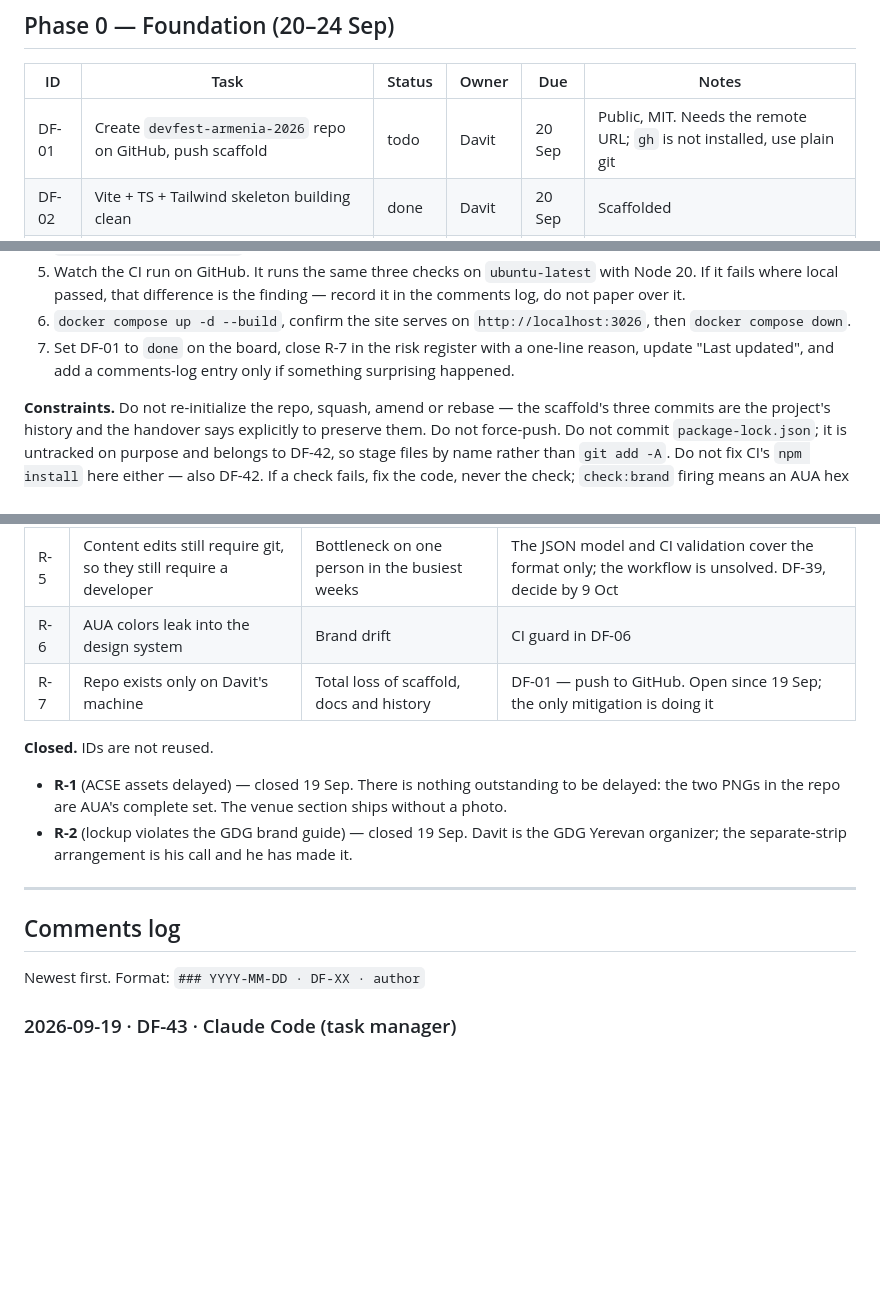
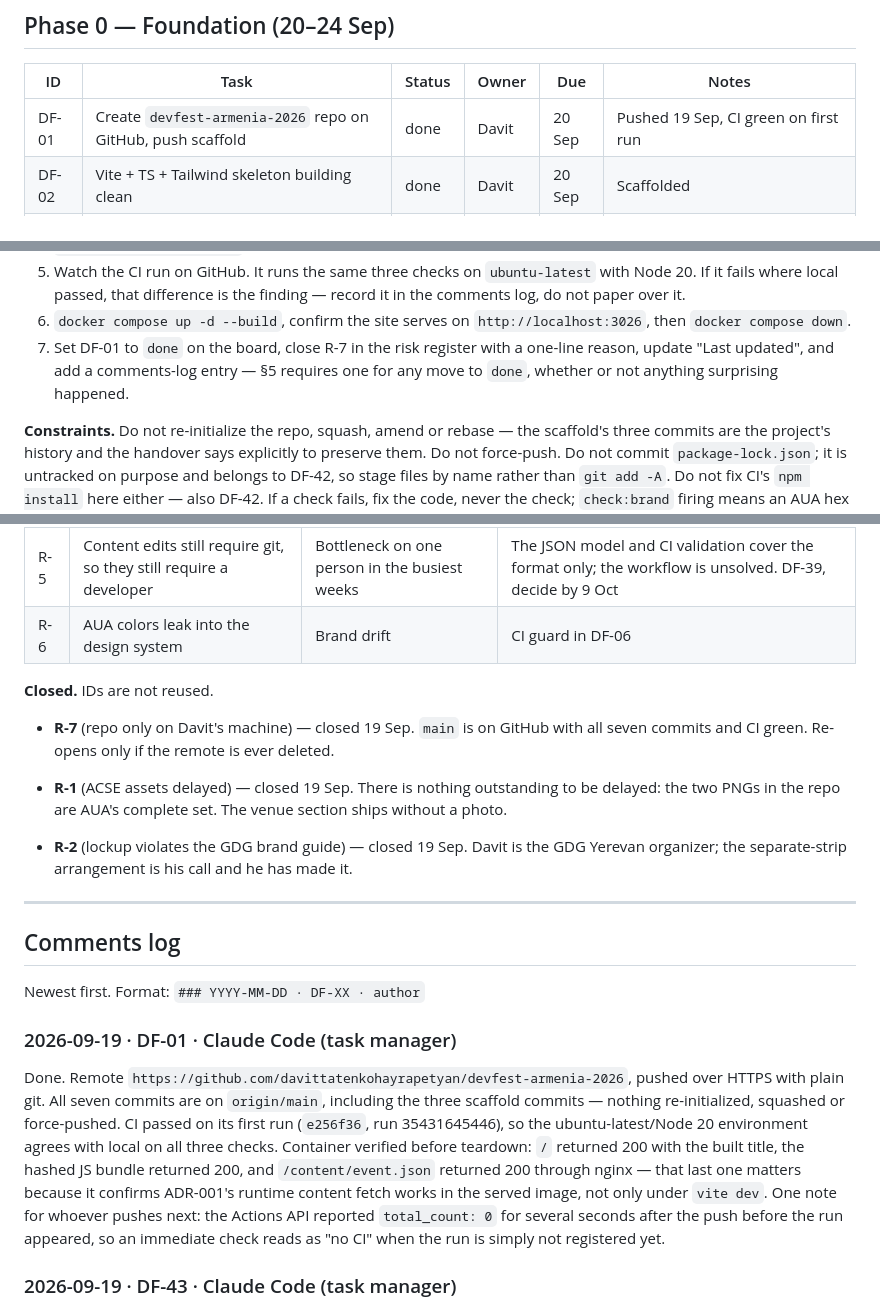
Before and after one commit to davittatenkohayrapetyan/devfest-armenia-2026, a Markdown page: docs/BOARD.md, 3 parts joined by grey strips. Drawn GitHub-style; blank space fills up the shorter version.

Commit message:
DF-01: push scaffold, verify CI and :3026
main is on GitHub with all seven commits, scaffold history preserved.
CI green on its first run. Container serves 200 on /, on the hashed JS
bundle and on /content/event.json, which confirms the runtime content
fetch works in the built image and not just in dev.

R-7 closed: the repo is no longer only on one machine.

Co-Authored-By: Claude Opus 5 <noreply@anthropic.com>

```diff
--- a/docs/BOARD.md
+++ b/docs/BOARD.md
@@ -29,7 +29,7 @@ infrastructure decision.
 
 | ID | Task | Status | Owner | Due | Notes |
 |---|---|---|---|---|---|
-| DF-01 | Create `devfest-armenia-2026` repo on GitHub, push scaffold | todo | Davit | 20 Sep | Public, MIT. Needs the remote URL; `gh` is not installed, use plain git |
+| DF-01 | Create `devfest-armenia-2026` repo on GitHub, push scaffold | done | Davit | 20 Sep | Pushed 19 Sep, CI green on first run |
 | DF-02 | Vite + TS + Tailwind skeleton building clean | done | Davit | 20 Sep | Scaffolded |
 | DF-03 | Design tokens from DevFest 2026 kit in `style.css` | done | Davit | 20 Sep | See BRAND.md |
 | DF-04 | JSON content model + loader + types | done | Davit | 21 Sep | `src/content.ts` |
@@ -127,7 +127,8 @@ advance and is empty (HANDOVER §2).
 6. `docker compose up -d --build`, confirm the site serves on `http://localhost:3026`, then
    `docker compose down`.
 7. Set DF-01 to `done` on the board, close R-7 in the risk register with a one-line reason,
-   update "Last updated", and add a comments-log entry only if something surprising happened.
+   update "Last updated", and add a comments-log entry — §5 requires one for any move to
+   `done`, whether or not anything surprising happened.
 
 **Constraints.** Do not re-initialize the repo, squash, amend or rebase — the scaffold's
 three commits are the project's history and the handover says explicitly to preserve them.
@@ -216,9 +217,11 @@ go well.
 | R-4 | Sessionize API shape changes | Speakers section breaks | DF-24 snapshot fallback |
 | R-5 | Content edits still require git, so they still require a developer | Bottleneck on one person in the busiest weeks | The JSON model and CI validation cover the format only; the workflow is unsolved. DF-39, decide by 9 Oct |
 | R-6 | AUA colors leak into the design system | Brand drift | CI guard in DF-06 |
-| R-7 | Repo exists only on Davit's machine | Total loss of scaffold, docs and history | DF-01 — push to GitHub. Open since 19 Sep; the only mitigation is doing it |
 
 **Closed.** IDs are not reused.
+
+- **R-7** (repo only on Davit's machine) — closed 19 Sep. `main` is on GitHub with all seven
+  commits and CI green. Re-opens only if the remote is ever deleted.
 
 - **R-1** (ACSE assets delayed) — closed 19 Sep. There is nothing outstanding to be delayed:
   the two PNGs in the repo are AUA's complete set. The venue section ships without a photo.
@@ -230,6 +233,18 @@ go well.
 ## Comments log
 
 Newest first. Format: `### YYYY-MM-DD · DF-XX · author`
+
+### 2026-09-19 · DF-01 · Claude Code (task manager)
+Done. Remote `https://github.com/davittatenkohayrapetyan/devfest-armenia-2026`, pushed over
+HTTPS with plain git. All seven commits are on `origin/main`, including the three scaffold
+commits — nothing re-initialized, squashed or force-pushed. CI passed on its first run
+(`e256f36`, run 35431645446), so the ubuntu-latest/Node 20 environment agrees with local on
+all three checks. Container verified before teardown: `/` returned 200 with the built title,
+the hashed JS bundle returned 200, and `/content/event.json` returned 200 through nginx —
+that last one matters because it confirms ADR-001's runtime content fetch works in the
+served image, not only under `vite dev`. One note for whoever pushes next: the Actions API
+reported `total_count: 0` for several seconds after the push before the run appeared, so an
+immediate check reads as "no CI" when the run is simply not registered yet.
 
 ### 2026-09-19 · DF-43 · Claude Code (task manager)
 There is no `.dockerignore`, so `COPY . .` ships the host's `node_modules`, `dist` and `.git`
```
